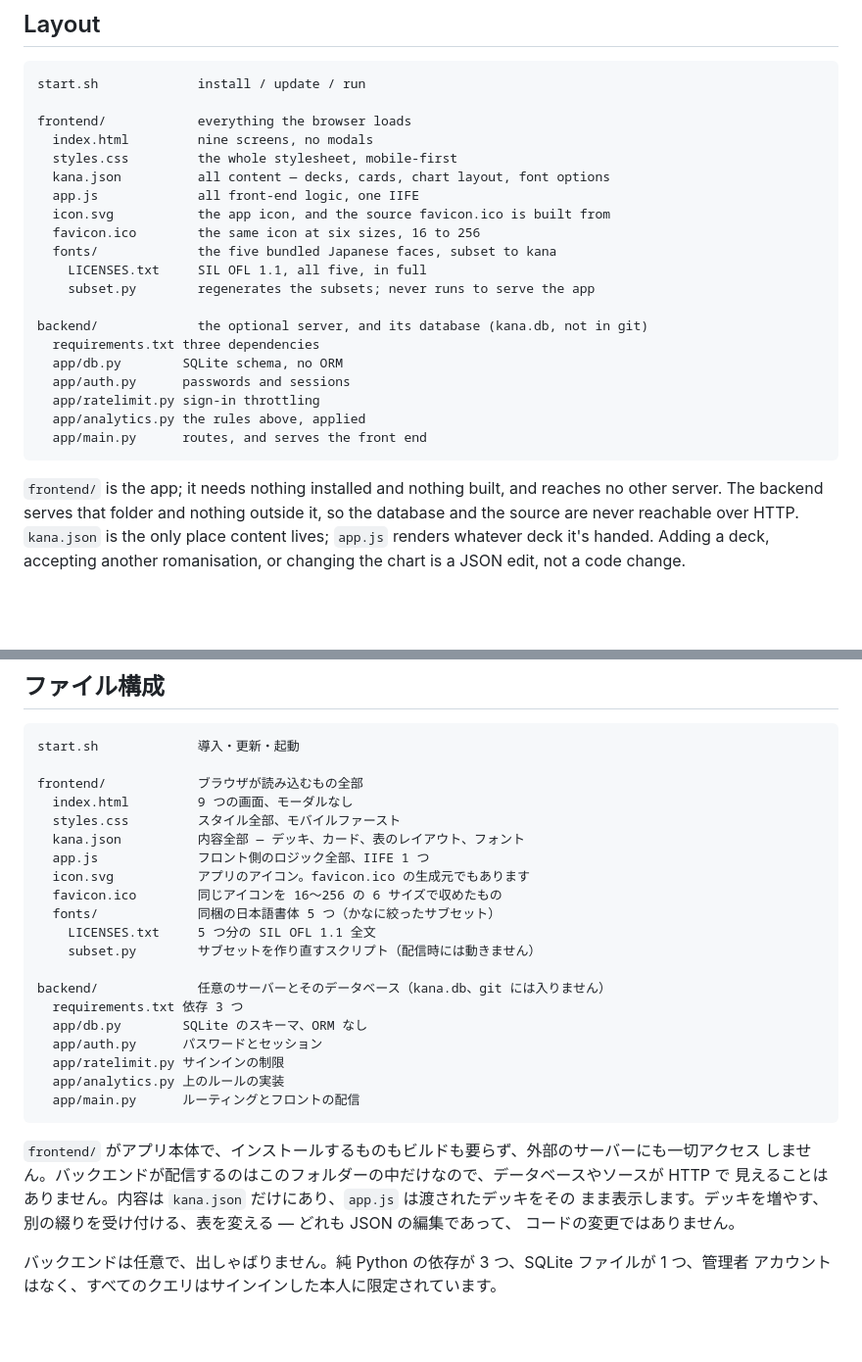
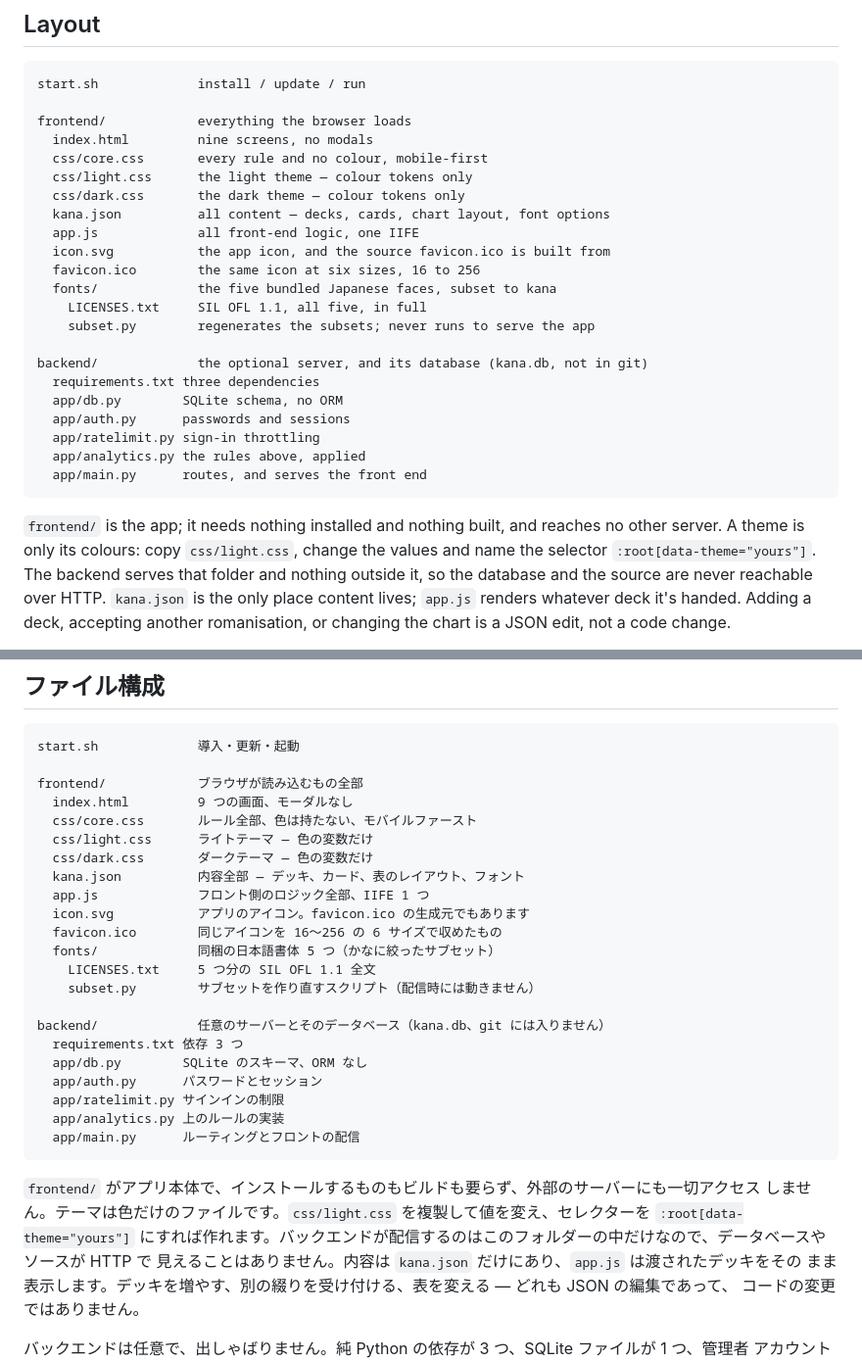
Before and after one commit to OlaYZen/kana, a Markdown page: README.md, 2 parts joined by grey strips. Shown at 98% size. Drawn GitHub-style; blank space fills up the shorter version.

Commit message:
docs: describe the core and theme stylesheets and how to add a theme

````diff
--- a/README.md
+++ b/README.md
@@ -374,7 +374,9 @@ start.sh             install / update / run
 
 frontend/            everything the browser loads
   index.html         nine screens, no modals
-  styles.css         the whole stylesheet, mobile-first
+  css/core.css       every rule and no colour, mobile-first
+  css/light.css      the light theme — colour tokens only
+  css/dark.css       the dark theme — colour tokens only
   kana.json          all content — decks, cards, chart layout, font options
   app.js             all front-end logic, one IIFE
   icon.svg           the app icon, and the source favicon.ico is built from
@@ -393,6 +395,8 @@ backend/             the optional server, and its database (kana.db, not in git)
 ```
 
 `frontend/` is the app; it needs nothing installed and nothing built, and reaches no other server.
+A theme is only its colours: copy `css/light.css`, change the values and name the selector
+`:root[data-theme="yours"]`.
 The backend serves that folder and nothing outside it, so the database and the source are never
 reachable over HTTP. `kana.json` is the only place content lives; `app.js` renders whatever
 deck it's handed. Adding a deck, accepting another romanisation, or changing the chart is a JSON
@@ -758,7 +762,9 @@ start.sh             導入・更新・起動
 
 frontend/            ブラウザが読み込むもの全部
   index.html         9 つの画面、モーダルなし
-  styles.css         スタイル全部、モバイルファースト
+  css/core.css       ルール全部、色は持たない、モバイルファースト
+  css/light.css      ライトテーマ — 色の変数だけ
+  css/dark.css       ダークテーマ — 色の変数だけ
   kana.json          内容全部 — デッキ、カード、表のレイアウト、フォント
   app.js             フロント側のロジック全部、IIFE 1 つ
   icon.svg           アプリのアイコン。favicon.ico の生成元でもあります
@@ -777,7 +783,8 @@ backend/             任意のサーバーとそのデータベース（kana.db
 ```
 
 `frontend/` がアプリ本体で、インストールするものもビルドも要らず、外部のサーバーにも一切アクセス
-しません。バックエンドが配信するのはこのフォルダーの中だけなので、データベースやソースが HTTP で
+しません。テーマは色だけのファイルです。`css/light.css` を複製して値を変え、セレクターを
+`:root[data-theme="yours"]` にすれば作れます。バックエンドが配信するのはこのフォルダーの中だけなので、データベースやソースが HTTP で
 見えることはありません。内容は `kana.json` だけにあり、`app.js` は渡されたデッキをその
 まま表示します。デッキを増やす、別の綴りを受け付ける、表を変える — どれも JSON の編集であって、
 コードの変更ではありません。
````
Also changed, not shown: CLAUDE.md (+13 -7 lines).
